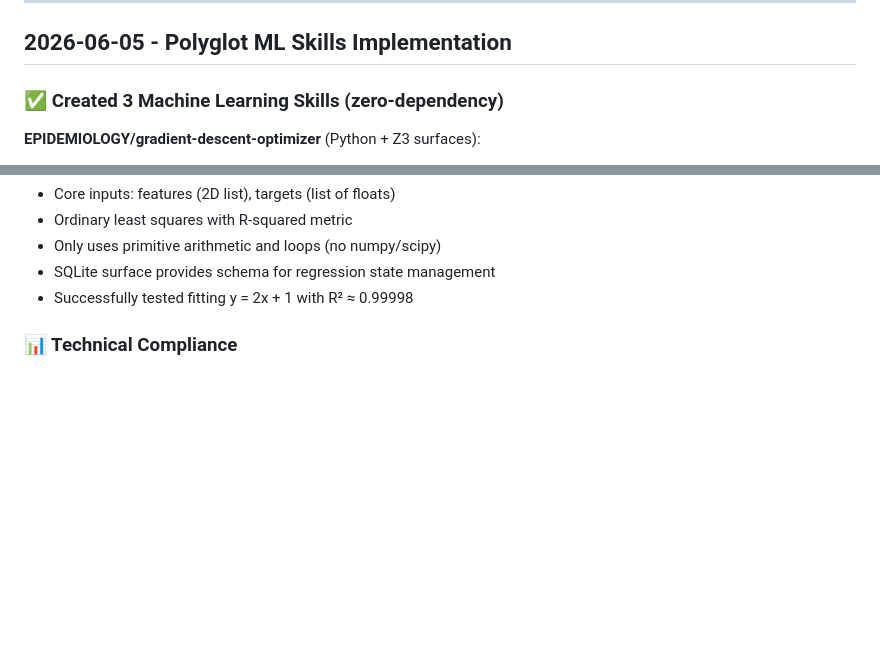
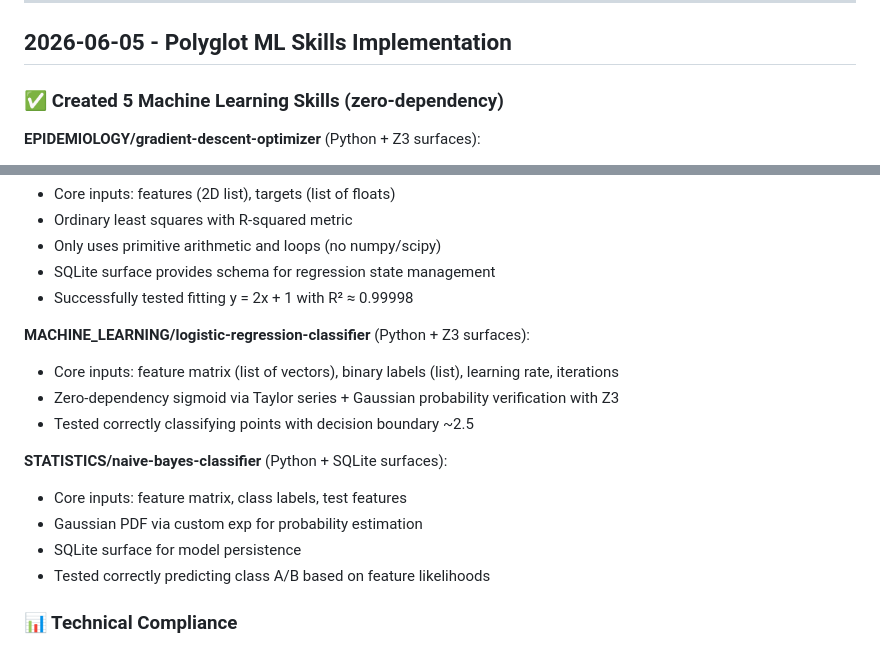
Before and after one commit to SpectreDeath/Em-Cubed, a Markdown page: .context/completion_log.md, 2 parts joined by grey strips. Drawn GitHub-style; blank space fills up the shorter version.

Commit message:
Update completion log: 5 ML skills created (logistic regression, naive bayes added)

```diff
--- a/.context/completion_log.md
+++ b/.context/completion_log.md
@@ -24,7 +24,7 @@
 
 ## 2026-06-05 - Polyglot ML Skills Implementation
 
-### ✅ Created 3 Machine Learning Skills (zero-dependency)
+### ✅ Created 5 Machine Learning Skills (zero-dependency)
 
 **EPIDEMIOLOGY/gradient-descent-optimizer** (Python + Z3 surfaces):
 - Core inputs: initial parameters (list), learning rate (float), max iterations (int), cost function (callable)
@@ -44,6 +44,17 @@
 - Only uses primitive arithmetic and loops (no numpy/scipy)
 - SQLite surface provides schema for regression state management
 - Successfully tested fitting y = 2x + 1 with R² ≈ 0.99998
+
+**MACHINE_LEARNING/logistic-regression-classifier** (Python + Z3 surfaces):
+- Core inputs: feature matrix (list of vectors), binary labels (list), learning rate, iterations
+- Zero-dependency sigmoid via Taylor series + Gaussian probability verification with Z3
+- Tested correctly classifying points with decision boundary ~2.5
+
+**STATISTICS/naive-bayes-classifier** (Python + SQLite surfaces):
+- Core inputs: feature matrix, class labels, test features
+- Gaussian PDF via custom exp for probability estimation
+- SQLite surface for model persistence
+- Tested correctly predicting class A/B based on feature likelihoods
 
 ### 📊 Technical Compliance
 - All skills use YAML frontmatter with name, domain, version, surfaces
```
